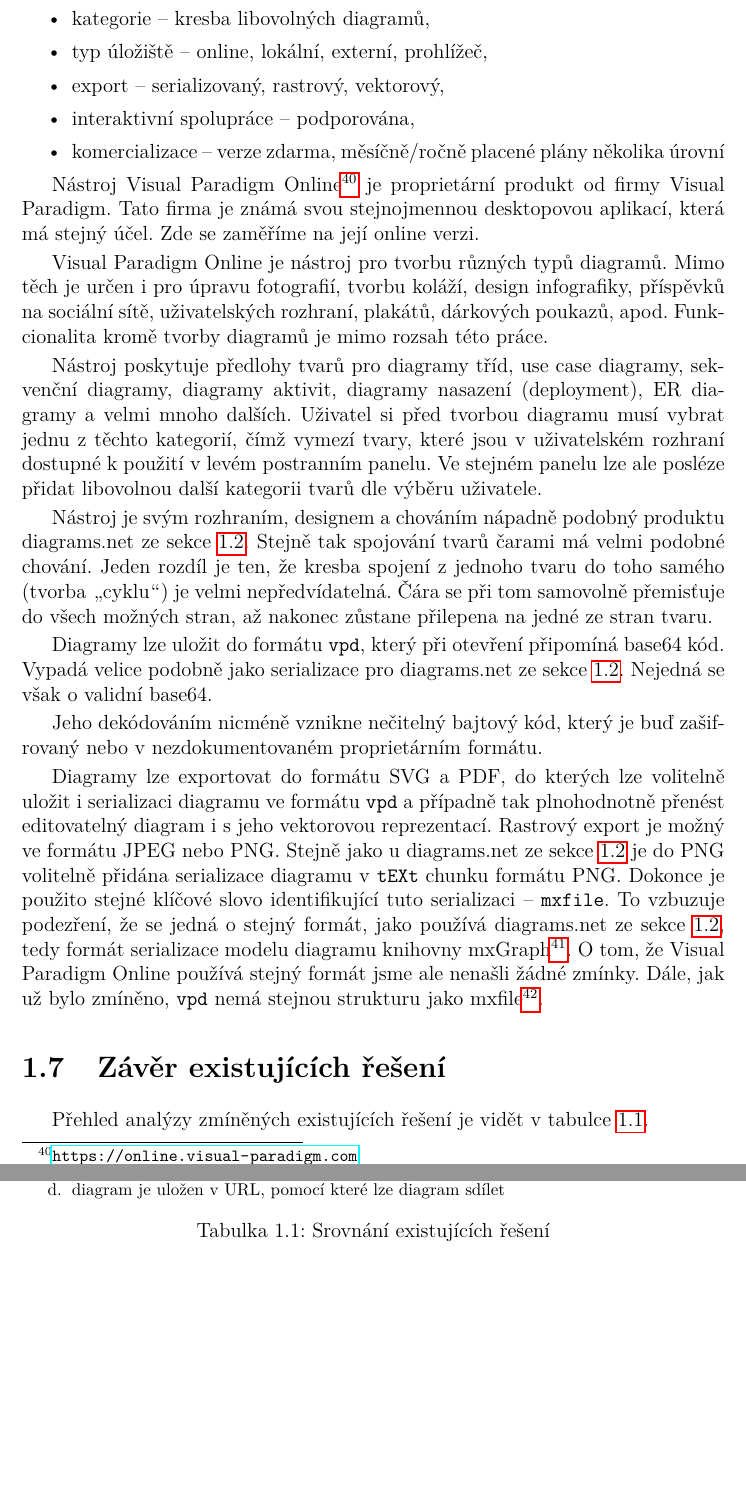
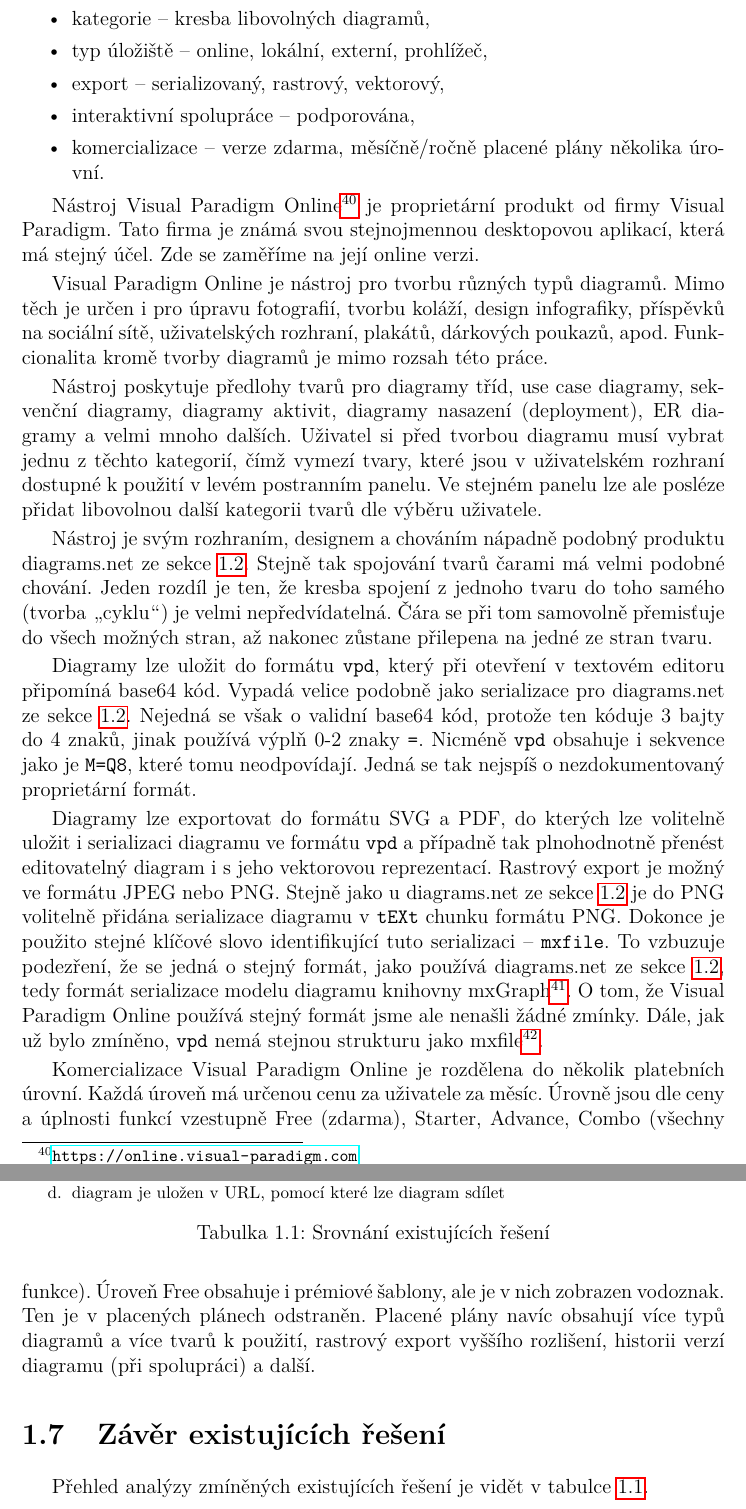
Before and after one commit to sorashi/schemcat, a LaTeX thesis (text/cs/prace.tex, which reads text/cs/kap01.tex): two parts of pages 17 and 18 of 22, joined at a grey line, cut so that both start at the same text, the shorter picture padded with empty space. Compiled offline with pdfLaTeX.

Commit message:
Add nbsp and update pdf

```diff
--- a/text/cs/kap01.tex
+++ b/text/cs/kap01.tex
@@ -400,7 +400,7 @@
   \item typ úložiště -- online, lokální, externí, prohlížeč,
   \item export -- serializovaný, rastrový, vektorový,
   \item interaktivní spolupráce -- podporována,
-  \item komercializace -- verze zdarma, měsíčně/ročně placené plány několika úrovní
+  \item komercializace -- verze zdarma, měsíčně/ročně placené plány několika úro\-vní.
 \end{itemize}
 
 Nástroj Visual Paradigm Online\footnote{\url{https://online.visual-paradigm.com}} je proprietární produkt od firmy Visual Paradigm.
@@ -411,27 +411,34 @@
 Funkcionalita kromě tvorby diagramů je mimo rozsah této práce.
 
 Nástroj poskytuje předlohy tvarů pro diagramy tříd, use case diagramy, sekvenční diagramy, diagramy aktivit, diagramy nasazení (deployment), ER diagramy a velmi mnoho dalších.
-Uživatel si před tvorbou diagramu musí vybrat jednu z těchto kategorií, čímž vymezí tvary, které jsou v uživatelském rozhraní dostupné k použití v levém postranním panelu.
+Uživatel si před tvorbou diagramu musí vybrat jednu z~těchto kategorií, čímž vymezí tvary, které jsou v~uživatelském rozhraní dostupné k~použití v~levém postranním panelu.
 Ve stejném panelu lze ale posléze přidat libovolnou další kategorii tvarů dle výběru uživatele.
 
 Nástroj je svým rozhraním, designem a chováním nápadně podobný produktu diagrams.net ze sekce~\ref{section:digramsnet}.
 Stejně tak spojování tvarů čarami má velmi podobné chování.
-Jeden rozdíl je ten, že kresba spojení z jednoho tvaru do toho samého (tvorba \uv{cyklu}) je velmi nepředvídatelná.
+Jeden rozdíl je ten, že kresba spojení z~jednoho tvaru do toho samého (tvorba \uv{cyklu}) je velmi nepředvídatelná.
 Čára se při tom samovolně přemisťuje do všech možných stran, až nakonec zůstane přilepena na jedné ze stran tvaru.
 
-Diagramy lze uložit do formátu \texttt{vpd}, který při otevření připomíná base64 kód.
+Diagramy lze uložit do formátu \texttt{vpd}, který při otevření v textovém editoru připomíná base64 kód.
 Vypadá velice podobně jako serializace pro diagrams.net ze sekce~\ref{section:digramsnet}.
-Nejedná se však o validní base64.
+Nejedná se však o~validní base64 kód, protože ten kóduje 3 bajty do 4 znaků, jinak používá výplň 0-2 znaky \texttt{=}.
+Nicméně \texttt{vpd} obsahuje i sekvence jako je \texttt{M=Q8}, které tomu neodpovídají.
+Jedná se tak nejspíš o nezdokumentovaný proprietární formát.
 
-Jeho dekódováním nicméně vznikne nečitelný bajtový kód, který je buď zašifrovaný nebo v nezdokumentovaném proprietárním formátu.
+Diagramy lze exportovat do formátu SVG a PDF, do kterých lze volitelně uložit i serializaci diagramu ve formátu \texttt{vpd} a případně tak plnohodnotně přenést editovatelný diagram i s~jeho vektorovou reprezentací.
+Rastrový export je možný ve formátu JPEG nebo PNG.
+Stejně jako u~diagrams.net ze sekce~\ref{section:digramsnet} je do PNG volitelně přidána serializace diagramu v~\texttt{tEXt} chunku formátu PNG.
+Dokonce je použito stejné klíčové slovo identifikující tuto serializaci -- \texttt{mxfile}.
+To vzbuzuje podezření, že se jedná o~stejný formát, jako používá diagrams.net ze sekce \ref{section:digramsnet}, tedy formát serializace modelu diagramu knihovny mxGraph\footnote{\url{https://jgraph.github.io/mxgraph/}}.
+O~tom, že Visual Paradigm Online používá stejný formát jsme ale nenašli žádné zmínky.
+Dále, jak už bylo zmíněno, \texttt{vpd} nemá stejnou strukturu jako mxfile\footnote{\url{https://drawio-app.com/extracting-the-xml-from-mxfiles/}}.
 
-Diagramy lze exportovat do formátu SVG a PDF, do kterých lze volitelně uložit i serializaci diagramu ve formátu \texttt{vpd} a případně tak plnohodnotně přenést editovatelný diagram i s jeho vektorovou reprezentací.
-Rastrový export je možný ve formátu JPEG nebo PNG.
-Stejně jako u diagrams.net ze sekce~\ref{section:digramsnet} je do PNG volitelně přidána serializace diagramu v \texttt{tEXt} chunku formátu PNG.
-Dokonce je použito stejné klíčové slovo identifikující tuto serializaci -- \texttt{mxfile}.
-To vzbuzuje podezření, že se jedná o stejný formát, jako používá diagrams.net ze sekce \ref{section:digramsnet}, tedy formát serializace modelu diagramu knihovny mxGraph\footnote{\url{https://jgraph.github.io/mxgraph/}}.
-O tom, že Visual Paradigm Online používá stejný formát jsme ale nenašli žádné zmínky.
-Dále, jak už bylo zmíněno, \texttt{vpd} nemá stejnou strukturu jako mxfile\footnote{\url{https://drawio-app.com/extracting-the-xml-from-mxfiles/}}.
+Komercializace Visual Paradigm Online je rozdělena do několik platebních úrovní.
+Každá úroveň má určenou cenu za uživatele za měsíc.
+Úrovně jsou dle ceny a úplnosti funkcí vzestupně Free (zdarma), Starter, Advance, Combo (všechny funkce).
+Úroveň Free obsahuje i prémiové šablony, ale je v nich zobrazen vodoznak.
+Ten je v placených plánech odstraněn.
+Placené plány navíc obsahují více typů diagramů a více tvarů k použití, rastrový export vyššího rozlišení, historii verzí diagramu (při spolupráci) a další.
 
 \section{Závěr existujících řešení}
 
```
Also changed, not shown: text/cs/literatura.tex (+7 -0 lines), text/cs/prace.pdf, text/cs/kap01.tex (16 more changed lines).
